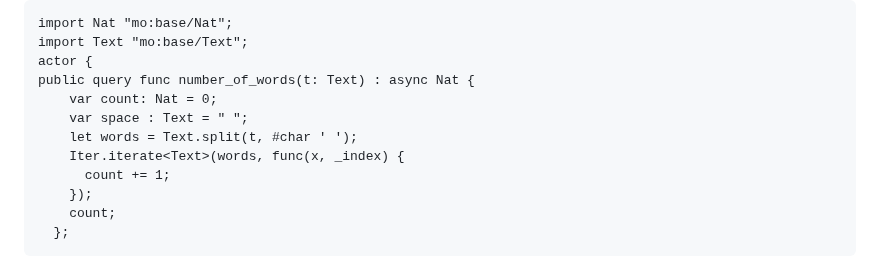
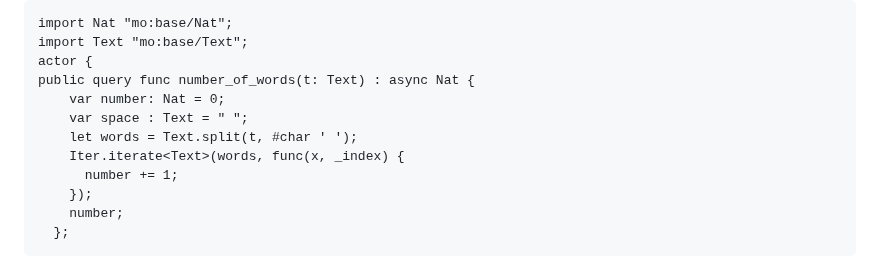
Before and after one commit to ozkangurhan/motokobootcamp2023, a Markdown page: day2/questions.md, the part around the change. GitHub-like rendering.

````diff
--- a/day2/questions.md
+++ b/day2/questions.md
@@ -117,13 +117,13 @@ import Nat "mo:base/Nat";
 import Text "mo:base/Text";
 actor {
 public query func number_of_words(t: Text) : async Nat {
-    var count: Nat = 0;
+    var number: Nat = 0;
     var space : Text = " ";
     let words = Text.split(t, #char ' ');
     Iter.iterate<Text>(words, func(x, _index) {
-      count += 1;
+      number += 1;
     });
-    count;
+    number;
   };
 ```
 **5. Write a function find_duplicates that takes an array of natural numbers and returns a new array containing all duplicate numbers. The order of the elements in the returned array should be the same as the order of the first occurrence in the input array.**
````
